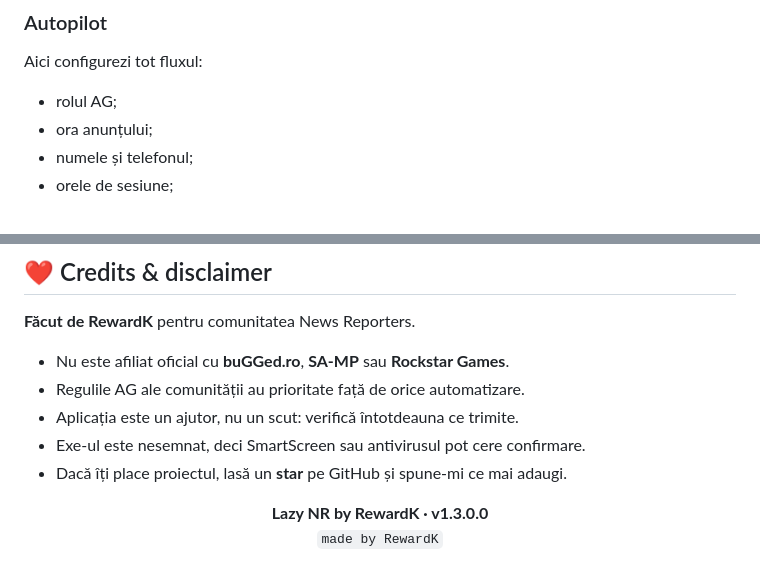
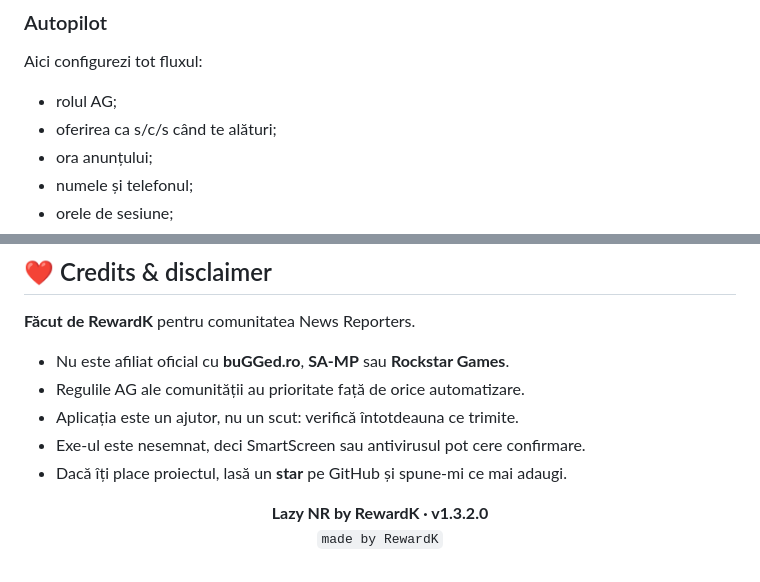
Before and after one commit to RewardK/lazy-nr, a Markdown page: README.md, 2 parts joined by grey strips. Rendered like a GitHub page.

```diff
--- a/README.md
+++ b/README.md
@@ -261,6 +272,7 @@ Vezi dintr-o privire dacă autopilotul este pornit, ce sesiune rulează, în ce
 ### Autopilot
 Aici configurezi tot fluxul:
 - rolul AG;
+- oferirea ca s/c/s când te alături;
 - ora anunțului;
 - numele și telefonul;
 - orele de sesiune;
@@ -474,4 +486,4 @@ Rezultatul apare în `dist\Lazy NR by RewardK.exe`.
 - Exe-ul este nesemnat, deci SmartScreen sau antivirusul pot cere confirmare.
 - Dacă îți place proiectul, lasă un **star** pe GitHub și spune-mi ce mai adaugi.
 
-<p align="center"><b>Lazy NR by RewardK · v1.3.0.0</b><br><code>made by RewardK</code></p>
+<p align="center"><b>Lazy NR by RewardK · v1.3.2.0</b><br><code>made by RewardK</code></p>
```
Also changed, not shown: other parts of README.md (+18 -7 lines), docs/screenshots/autopilot-guide.png, docs/screenshots/autopilot-limits.png, docs/screenshots/autopilot.png, 1 other file.
